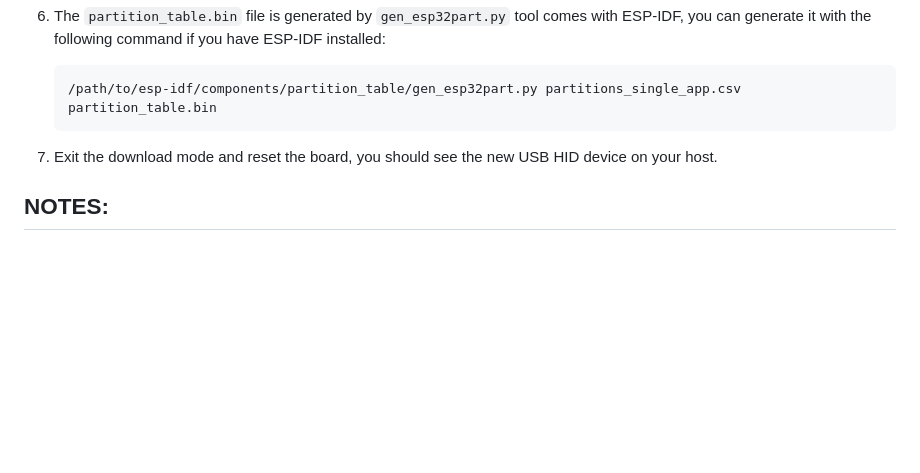
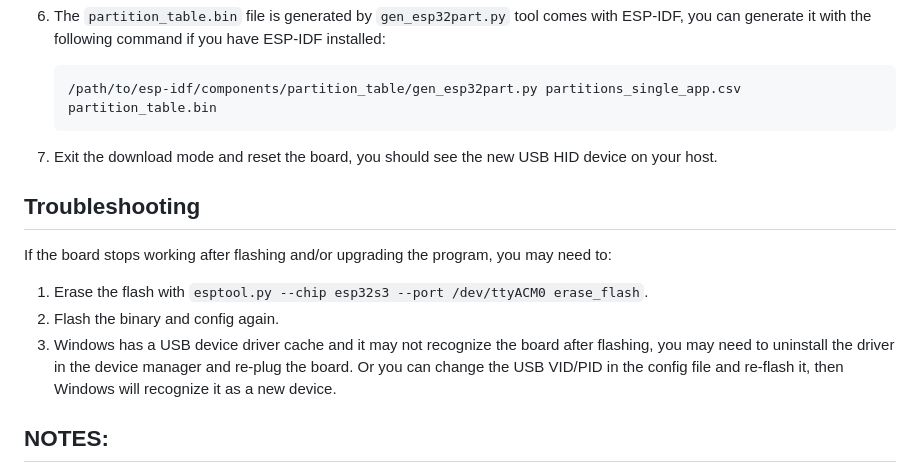
Before and after one commit to windoze/esparrier, a Markdown page: README.md, the part around the change. Rendered like a GitHub page; blank space fills up the shorter version.

Commit message:
📝 (README.md): Add "Troubleshooting" section to provide solutions for common issues after flashing/upgrading the program

```diff
--- a/README.md
+++ b/README.md
@@ -131,6 +131,14 @@ NOTE: When you copied a large amount of text or big image from other screen then
 
 7. Exit the download mode and reset the board, you should see the new USB HID device on your host.
 
+## Troubleshooting
+
+If the board stops working after flashing and/or upgrading the program, you may need to:
+
+1. Erase the flash with `esptool.py --chip esp32s3 --port /dev/ttyACM0 erase_flash`.
+2. Flash the binary and config again.
+3. Windows has a USB device driver cache and it may not recognize the board after flashing, you may need to uninstall the driver in the device manager and re-plug the board. Or you can change the USB VID/PID in the config file and re-flash it, then Windows will recognize it as a new device.
+
 ## NOTES:
 
 **WARNING**: This program is only for testing purpose. It is not a complete implementation of Barrier client. There could be a lot of bugs and missing features. It has no concept of security, neither on the WiFi nor on the USB. It is not recommended to use it in anywhere but a private environment.
```
Also changed, not shown: README.zh-cn.md (+8 -0 lines).
